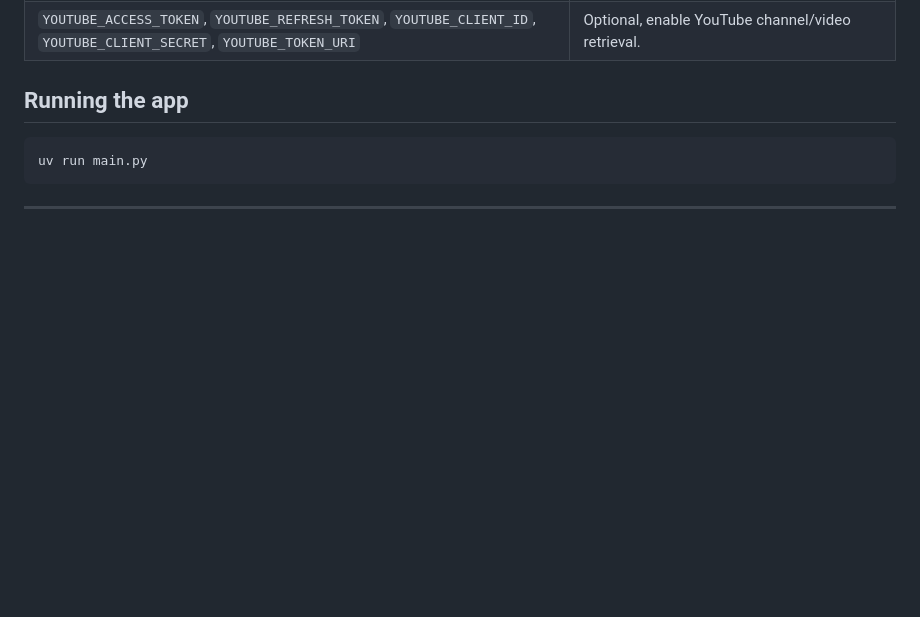
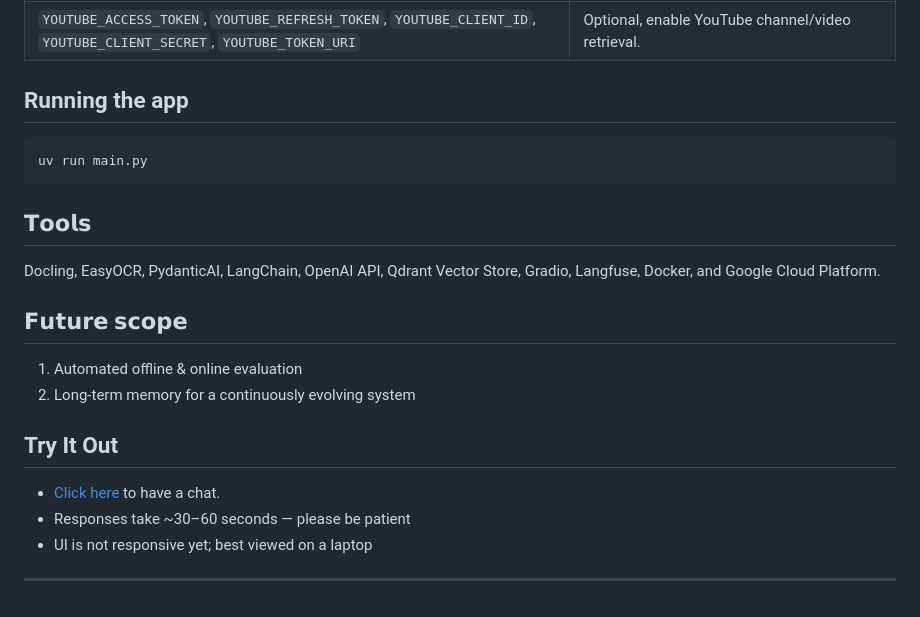
Before and after one commit to sanath95/Portfolio-Chatbot, a Markdown page: README.md, the part around the change. GitHub-like rendering; blank space fills up the shorter version.

Commit message:
include tools, future scope and try it out section in the readme

````diff
--- a/README.md
+++ b/README.md
@@ -122,4 +122,16 @@ Overall, the design emphasizes separation of concerns, controlled agent hand-off
 uv run main.py
 ```
 
+## 𝗧𝗼𝗼𝗹𝘀
+Docling, EasyOCR, PydanticAI, LangChain, OpenAI API, Qdrant Vector Store, Gradio, Langfuse, Docker, and Google Cloud Platform.
+
+## 𝗙𝘂𝘁𝘂𝗿𝗲 𝘀𝗰𝗼𝗽𝗲
+1. Automated offline & online evaluation
+2. Long-term memory for a continuously evolving system
+
+## Try It Out
+* [Click here](https://chatbot-566360013332.europe-west3.run.app/) to have a chat.
+* Responses take ~30–60 seconds — please be patient
+* UI is not responsive yet; best viewed on a laptop
+
 ---
````
